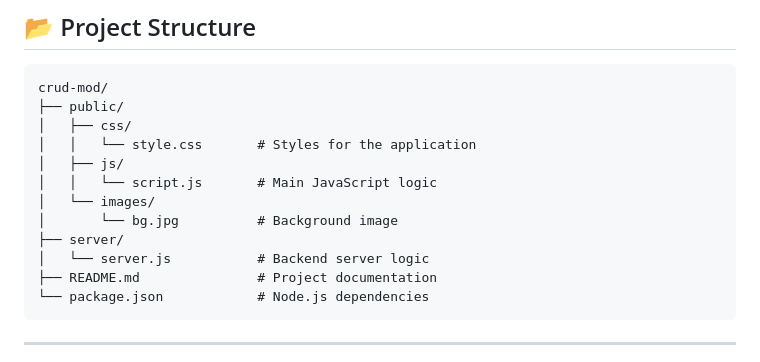
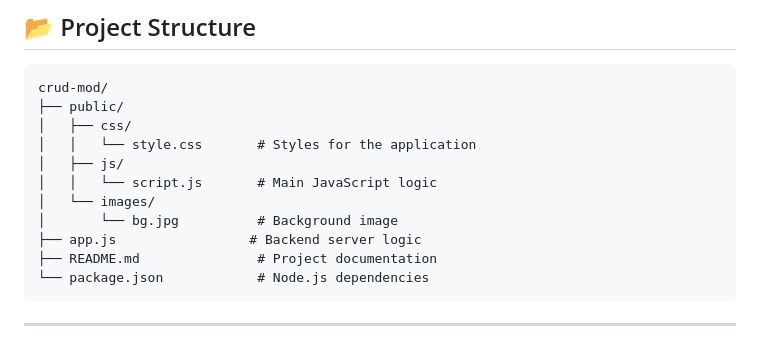
Before and after one commit to wdallo/Movie-Manager, a Markdown page: README.md, the part around the change. Rendered like a GitHub page.

````diff
--- a/README.md
+++ b/README.md
@@ -40,8 +40,7 @@ crud-mod/
 │   │   └── script.js       # Main JavaScript logic
 │   └── images/
 │       └── bg.jpg          # Background image
-├── server/
-│   └── server.js           # Backend server logic
+├── app.js                 # Backend server logic
 ├── README.md               # Project documentation
 └── package.json            # Node.js dependencies
 ```
````
